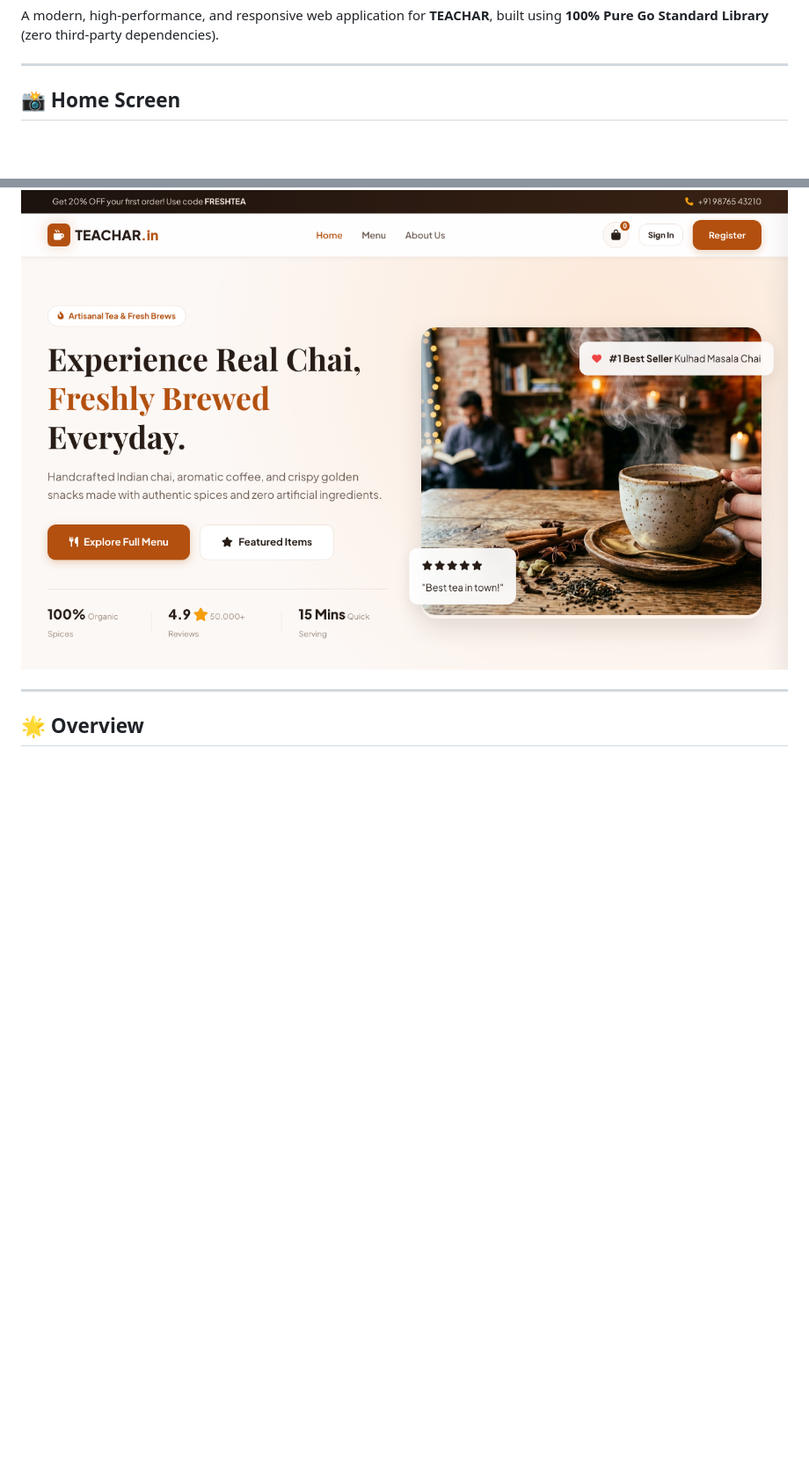
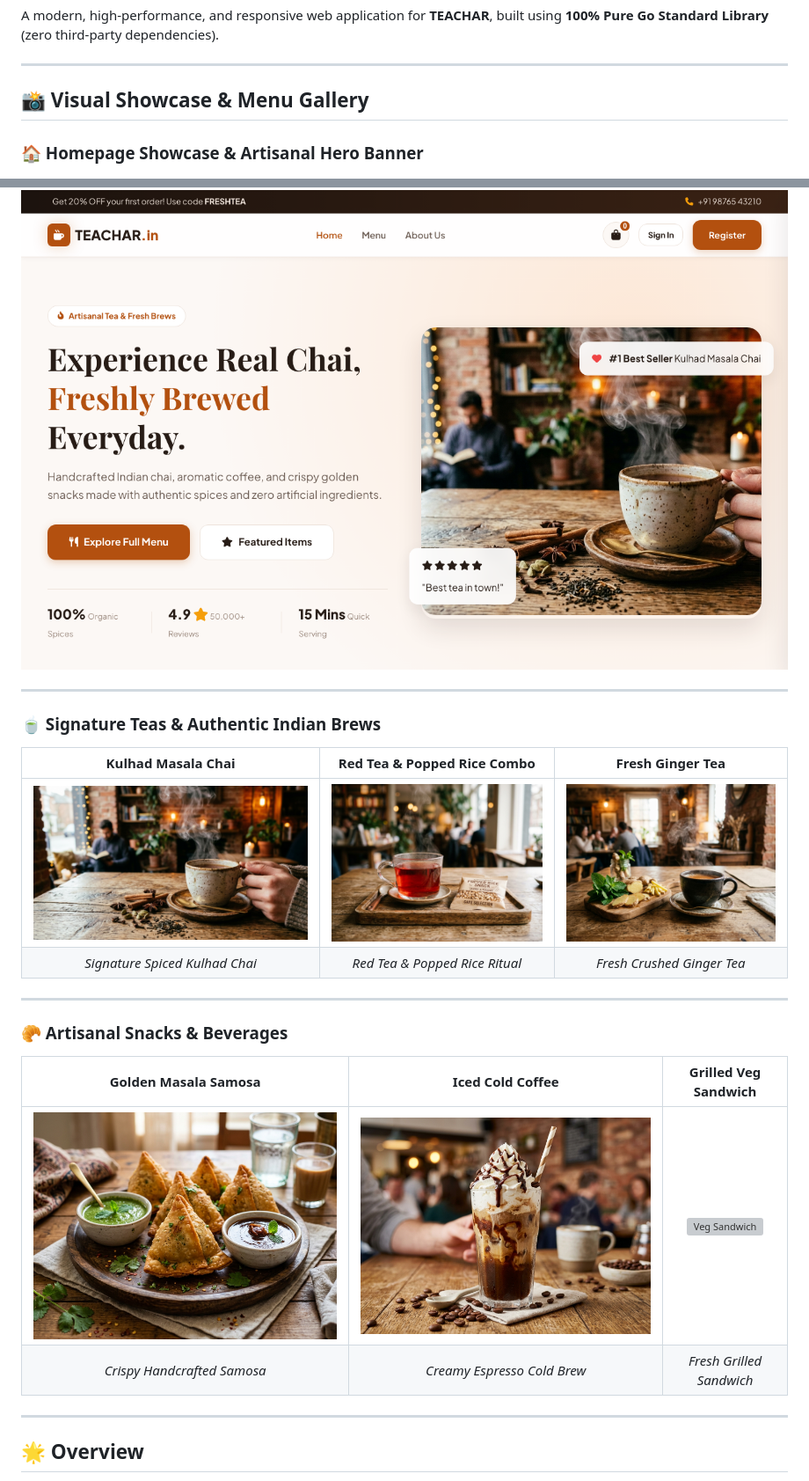
Before and after one commit to sanjeevsenapati/teachar.in, a Markdown page: README.md, 2 parts joined by grey strips. Shown at 88% size. GitHub-like rendering; blank space fills up the shorter version; grey boxes are pictures that could not be loaded.

Commit message:
docs: add multi-image showcase gallery to README.md

```diff
--- a/README.md
+++ b/README.md
@@ -4,9 +4,28 @@ A modern, high-performance, and responsive web application for **TEACHAR**, buil
 
 ---
 
-## 📸 Home Screen
+## 📸 Visual Showcase & Menu Gallery
 
+### 🏠 Homepage Showcase & Artisanal Hero Banner
 ![TEACHAR Home Screen](static/images/home-screenshot.png)
+
+---
+
+### 🍵 Signature Teas & Authentic Indian Brews
+
+| Kulhad Masala Chai | Red Tea & Popped Rice Combo | Fresh Ginger Tea |
+|:---:|:---:|:---:|
+| ![Kulhad Masala Chai](static/images/hero-banner.jpg) | ![Red Tea Combo](static/images/red-tea-combo.jpg) | ![Ginger Tea](static/images/ginger-tea.jpg) |
+| *Signature Spiced Kulhad Chai* | *Red Tea & Popped Rice Ritual* | *Fresh Crushed Ginger Tea* |
+
+---
+
+### 🥐 Artisanal Snacks & Beverages
+
+| Golden Masala Samosa | Iced Cold Coffee | Grilled Veg Sandwich |
+|:---:|:---:|:---:|
+| ![Golden Samosa](static/images/samosa.jpg) | ![Cold Coffee](static/images/cold-coffee.jpg) | ![Veg Sandwich](static/images/veg-sandwich.jpg) |
+| *Crispy Handcrafted Samosa* | *Creamy Espresso Cold Brew* | *Fresh Grilled Sandwich* |
 
 ---
 
```
